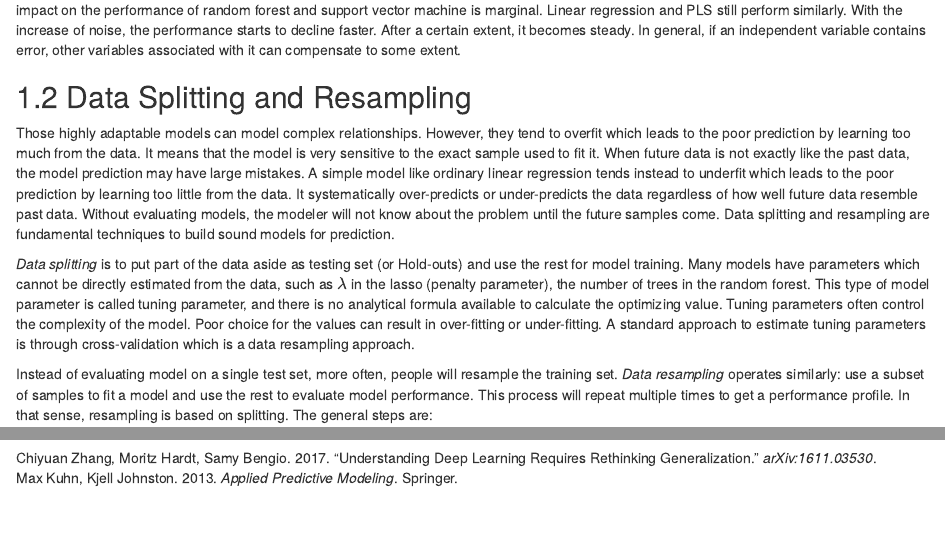
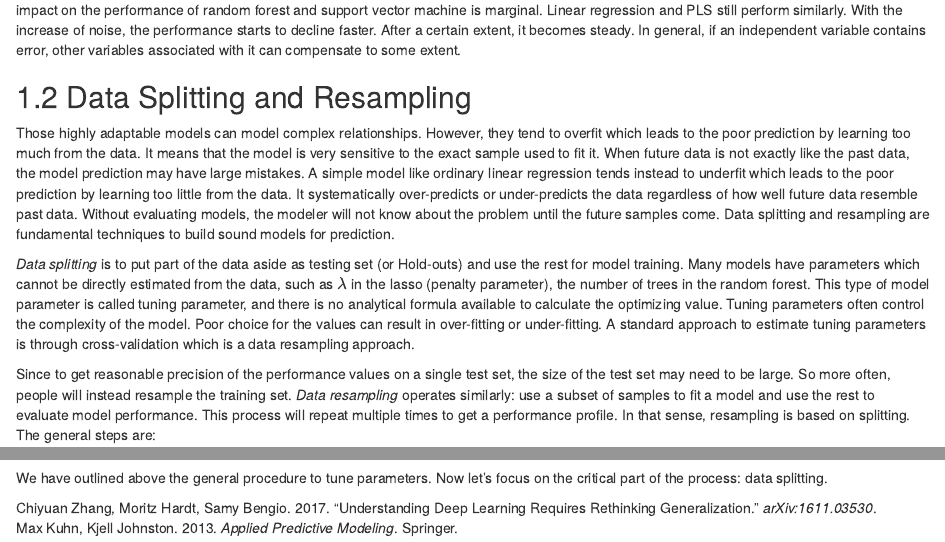
Before and after one commit to happyrabbit/IntroDataScience, an R Markdown document (08-ModelTuning.Rmd): the page in a window 1100 px wide, from 7420 px down, and a second part further down, joined at a grey line. Rendered offline with R 4.5, knitr and Pandoc, with nearby package versions; drawn as R Markdown's standard HTML page in place of the format the file asks for; code that draws random numbers runs with fixed seeds of ours; some code elsewhere in the file could not run offline.

Commit message:
model tuning

```diff
--- a/08-ModelTuning.Rmd
+++ b/08-ModelTuning.Rmd
@@ -265,7 +265,7 @@ Those highly adaptable models can model complex relationships. However, they ten
 
 _Data splitting_ is to put part of the data aside as testing set (or Hold-outs) and use the rest for model training. Many models have parameters which cannot be directly estimated from the data, such as  $\lambda$ in the lasso (penalty parameter), the number of trees in the random forest. This type of model parameter is called tuning parameter, and there is no analytical formula available to calculate the optimizing value. Tuning parameters often control the complexity of the model. Poor choice for the values can result in over-fitting or under-fitting. A standard approach to estimate tuning parameters is through cross-validation which is a data resampling approach.
 
-Instead of evaluating model on a single test set, more often, people will resample the training set. _Data resampling_ operates similarly: use a subset of samples to fit a model and use the rest to evaluate model performance. This process will repeat multiple times to get a performance profile. In that sense, resampling is based on splitting. The general steps are:
+Since to get reasonable precision of the performance values on a single test set, the size of the test set may need to be large. So more often, people will instead resample the training set. _Data resampling_ operates similarly: use a subset of samples to fit a model and use the rest to evaluate model performance. This process will repeat multiple times to get a performance profile. In that sense, resampling is based on splitting. The general steps are:
 
 -  Define a set of candidate values for tuning parameter(s)
     - For each candidate value in the set
@@ -278,3 +278,6 @@ Instead of evaluating model on a single test set, more often, people will resamp
 - Refit the model with the entire training set
 
 ![](http://scientistcafe.com/book/Figure/ParameterTuningProcess.png){width=100%}
+
+
+We have outlined above the general procedure to tune parameters. Now let's focus on the critical part of the process: data splitting.
```
Also changed, not shown: 1 other file.
